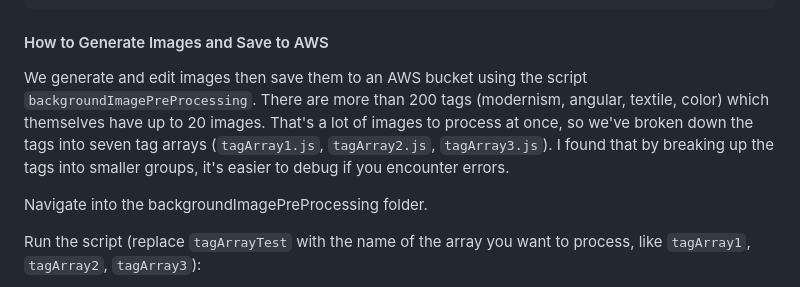
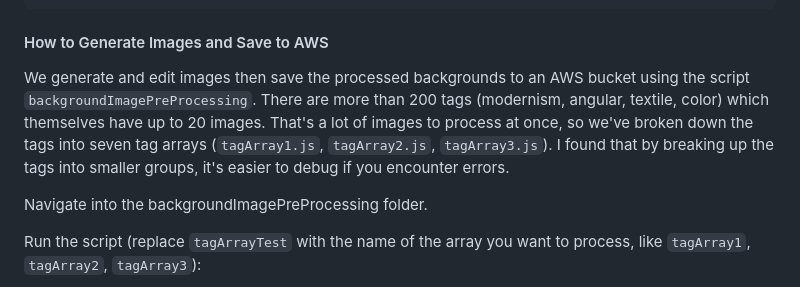
Before and after one commit to snphillips/meeting-background-maker-server, a Markdown page: README.md, the part around the change. Drawn GitHub-style.

```diff
--- a/README.md
+++ b/README.md
@@ -55,7 +55,7 @@ AWS_SECRET_KEY='your-aws-secret-key'
 
 #### How to Generate Images and Save to AWS
 
-We generate and edit images then save them to an AWS bucket using the script `backgroundImagePreProcessing`. There are more than 200 tags (modernism, angular, textile, color) which themselves have up to 20 images. That's a lot of images to process at once, so we've broken down the tags into seven tag arrays (`tagArray1.js`, `tagArray2.js`, `tagArray3.js`). I found that by breaking up the tags into smaller groups, it's easier to debug if you encounter errors.
+We generate and edit images then save the processed backgrounds to an AWS bucket using the script `backgroundImagePreProcessing`. There are more than 200 tags (modernism, angular, textile, color) which themselves have up to 20 images. That's a lot of images to process at once, so we've broken down the tags into seven tag arrays (`tagArray1.js`, `tagArray2.js`, `tagArray3.js`). I found that by breaking up the tags into smaller groups, it's easier to debug if you encounter errors.
 
 Navigate into the backgroundImagePreProcessing folder.
 
```
